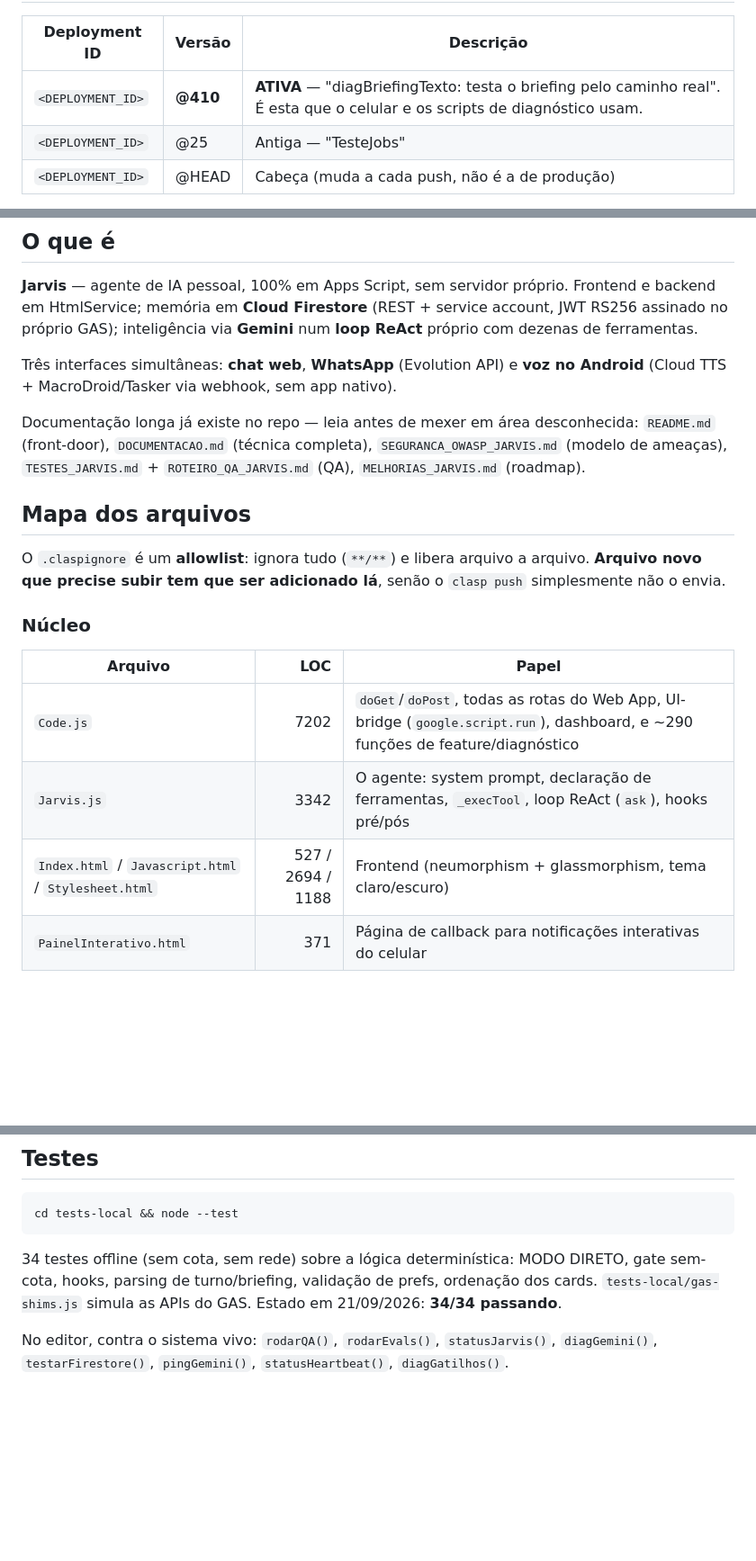
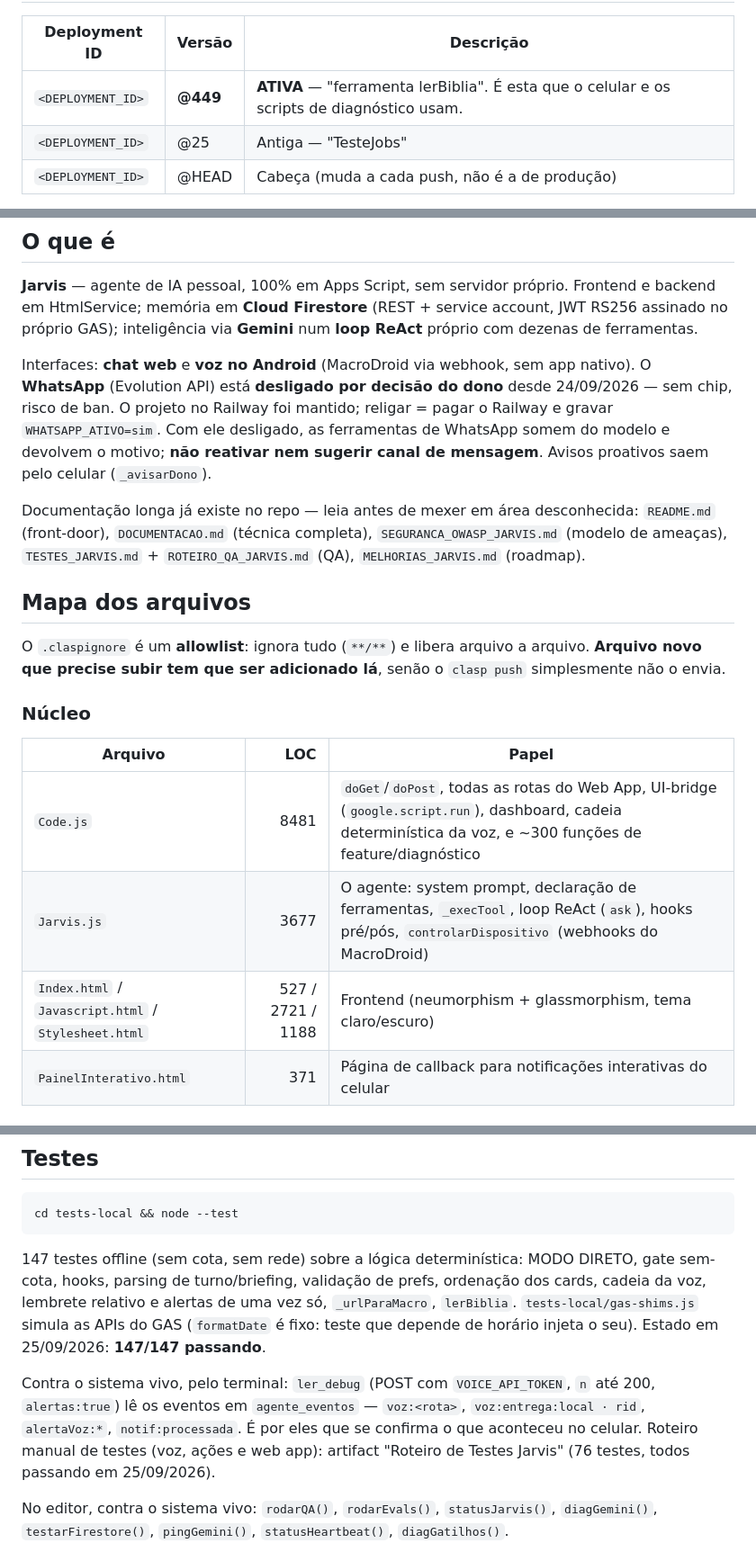
Before and after one commit to brunogpj/jarvis-ai-os, a Markdown page: CLAUDE.md, 3 parts joined by grey strips. Shown at 90% size. GitHub-like rendering; blank space fills up the shorter version.

````diff
--- a/CLAUDE.md
+++ b/CLAUDE.md
@@ -24,7 +24,7 @@ Projeto Google Apps Script gerenciado localmente via clasp.
 
 | Deployment ID | Versão | Descrição |
 |---|---|---|
-| `<DEPLOYMENT_ID>` | **@410** | **ATIVA** — "diagBriefingTexto: testa o briefing pelo caminho real". É esta que o celular e os scripts de diagnóstico usam. |
+| `<DEPLOYMENT_ID>` | **@449** | **ATIVA** — "ferramenta lerBiblia". É esta que o celular e os scripts de diagnóstico usam. |
 | `<DEPLOYMENT_ID>` | @25 | Antiga — "TesteJobs" |
 | `<DEPLOYMENT_ID>` | @HEAD | Cabeça (muda a cada push, não é a de produção) |
 
@@ -41,8 +41,12 @@ Frontend e backend em HtmlService; memória em **Cloud Firestore** (REST +
 service account, JWT RS256 assinado no próprio GAS); inteligência via **Gemini**
 num **loop ReAct** próprio com dezenas de ferramentas.
 
-Três interfaces simultâneas: **chat web**, **WhatsApp** (Evolution API) e **voz
-no Android** (Cloud TTS + MacroDroid/Tasker via webhook, sem app nativo).
+Interfaces: **chat web** e **voz no Android** (MacroDroid via webhook, sem app
+nativo). O **WhatsApp** (Evolution API) está **desligado por decisão do dono**
+desde 24/09/2026 — sem chip, risco de ban. O projeto no Railway foi mantido;
+religar = pagar o Railway e gravar `WHATSAPP_ATIVO=sim`. Com ele desligado, as
+ferramentas de WhatsApp somem do modelo e devolvem o motivo; **não reativar nem
+sugerir canal de mensagem**. Avisos proativos saem pelo celular (`_avisarDono`).
 
 Documentação longa já existe no repo — leia antes de mexer em área desconhecida:
 `README.md` (front-door), `DOCUMENTACAO.md` (técnica completa),
@@ -59,9 +63,9 @@ arquivo. **Arquivo novo que precise subir tem que ser adicionado lá**, senão o
 
 | Arquivo | LOC | Papel |
 |---|---:|---|
-| `Code.js` | 7202 | `doGet`/`doPost`, todas as rotas do Web App, UI-bridge (`google.script.run`), dashboard, e ~290 funções de feature/diagnóstico |
-| `Jarvis.js` | 3342 | O agente: system prompt, declaração de ferramentas, `_execTool`, loop ReAct (`ask`), hooks pré/pós |
-| `Index.html` / `Javascript.html` / `Stylesheet.html` | 527 / 2694 / 1188 | Frontend (neumorphism + glassmorphism, tema claro/escuro) |
+| `Code.js` | 8481 | `doGet`/`doPost`, todas as rotas do Web App, UI-bridge (`google.script.run`), dashboard, cadeia determinística da voz, e ~300 funções de feature/diagnóstico |
+| `Jarvis.js` | 3677 | O agente: system prompt, declaração de ferramentas, `_execTool`, loop ReAct (`ask`), hooks pré/pós, `controlarDispositivo` (webhooks do MacroDroid) |
+| `Index.html` / `Javascript.html` / `Stylesheet.html` | 527 / 2721 / 1188 | Frontend (neumorphism + glassmorphism, tema claro/escuro) |
 | `PainelInterativo.html` | 371 | Página de callback para notificações interativas do celular |
 
 ### Infra / plataforma
@@ -170,10 +235,19 @@ no navegador e no VS Code ao mesmo tempo perde trabalho.
 cd tests-local && node --test
 ```
 
-34 testes offline (sem cota, sem rede) sobre a lógica determinística: MODO
+147 testes offline (sem cota, sem rede) sobre a lógica determinística: MODO
 DIRETO, gate sem-cota, hooks, parsing de turno/briefing, validação de prefs,
-ordenação dos cards. `tests-local/gas-shims.js` simula as APIs do GAS.
-Estado em 21/09/2026: **34/34 passando**.
+ordenação dos cards, cadeia da voz, lembrete relativo e alertas de uma vez só,
+`_urlParaMacro`, `lerBiblia`. `tests-local/gas-shims.js` simula as APIs do GAS
+(`formatDate` é fixo: teste que depende de horário injeta o seu).
+Estado em 25/09/2026: **147/147 passando**.
+
+Contra o sistema vivo, pelo terminal: `ler_debug` (POST com `VOICE_API_TOKEN`,
+`n` até 200, `alertas:true`) lê os eventos em `agente_eventos` — `voz:<rota>`,
+`voz:entrega:local · rid`, `alertaVoz:*`, `notif:processada`. É por eles que se
+confirma o que aconteceu no celular. Roteiro manual de testes (voz, ações e web
+app): artifact "Roteiro de Testes Jarvis" (76 testes, todos passando em
+25/09/2026).
 
 No editor, contra o sistema vivo: `rodarQA()`, `rodarEvals()`, `statusJarvis()`,
 `diagGemini()`, `testarFirestore()`, `pingGemini()`, `statusHeartbeat()`,
````
Also changed, not shown: other parts of CLAUDE.md (+68 -7 lines).
